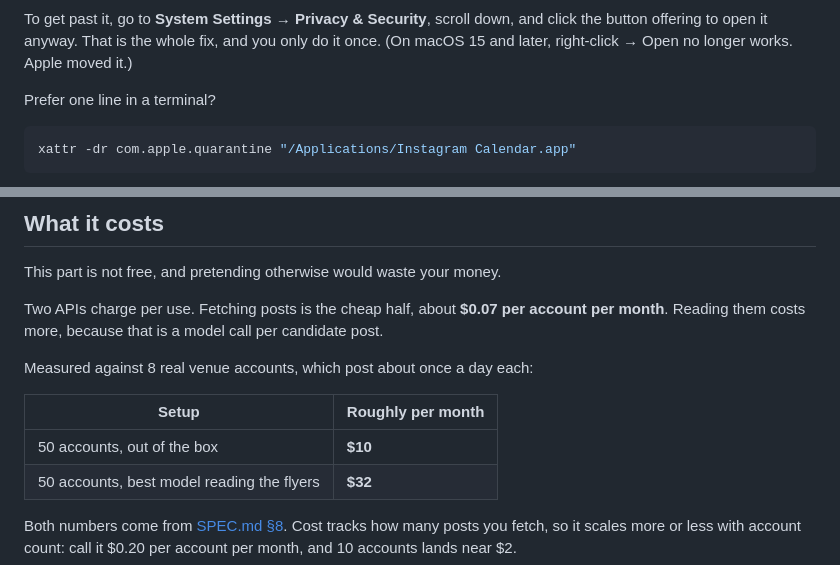
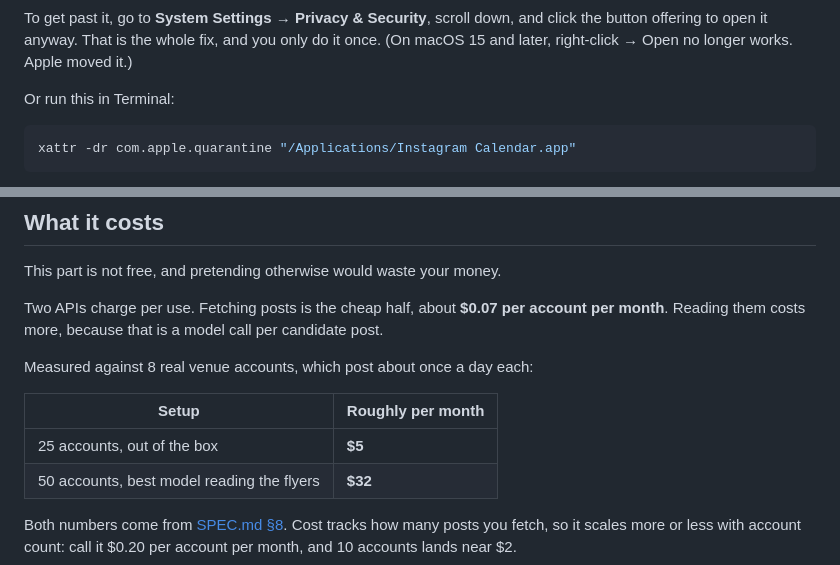
Before and after one commit to colinarndt/LoCal, a Markdown page: README.md, 2 parts joined by grey strips. Drawn GitHub-style.

Commit message:
Revise Terminal command and account cost details
Updated the instructions for running a command in Terminal and adjusted the cost estimation for accounts.

````diff
--- a/README.md
+++ b/README.md
@@ -53,7 +53,7 @@ click the button offering to open it anyway. That is the whole fix, and you only
 do it once. (On macOS 15 and later, right-click → Open no longer works. Apple
 moved it.)
 
-Prefer one line in a terminal?
+Or run this in Terminal:
 
 ```bash
 xattr -dr com.apple.quarantine "/Applications/Instagram Calendar.app"
@@ -82,7 +82,7 @@ Measured against 8 real venue accounts, which post about once a day each:
 
 | Setup | Roughly per month |
 |---|---|
-| 50 accounts, out of the box | **$10** |
+| 25 accounts, out of the box | **$5** |
 | 50 accounts, best model reading the flyers | **$32** |
 
 Both numbers come from [SPEC.md §8](SPEC.md). Cost tracks how many posts you
````
